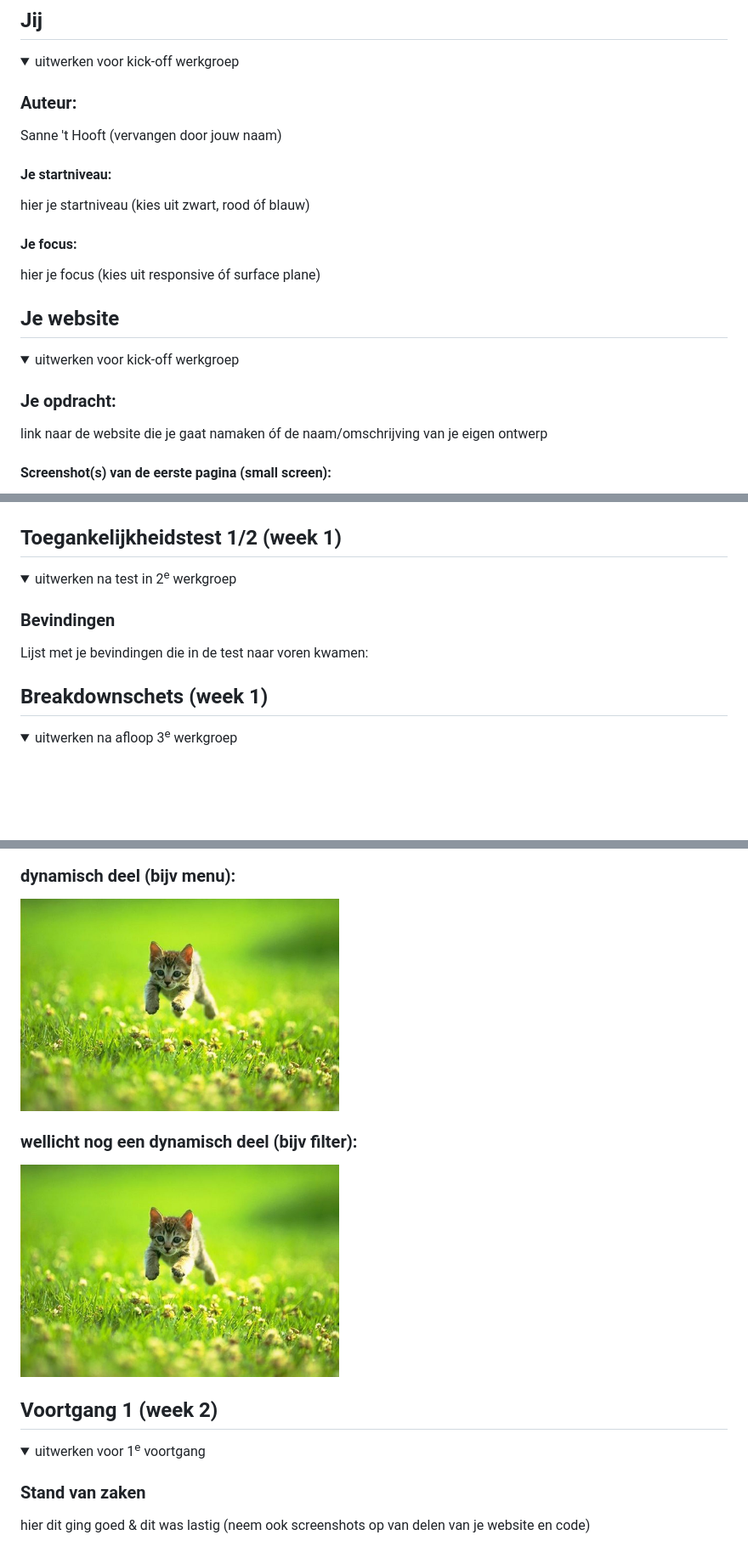
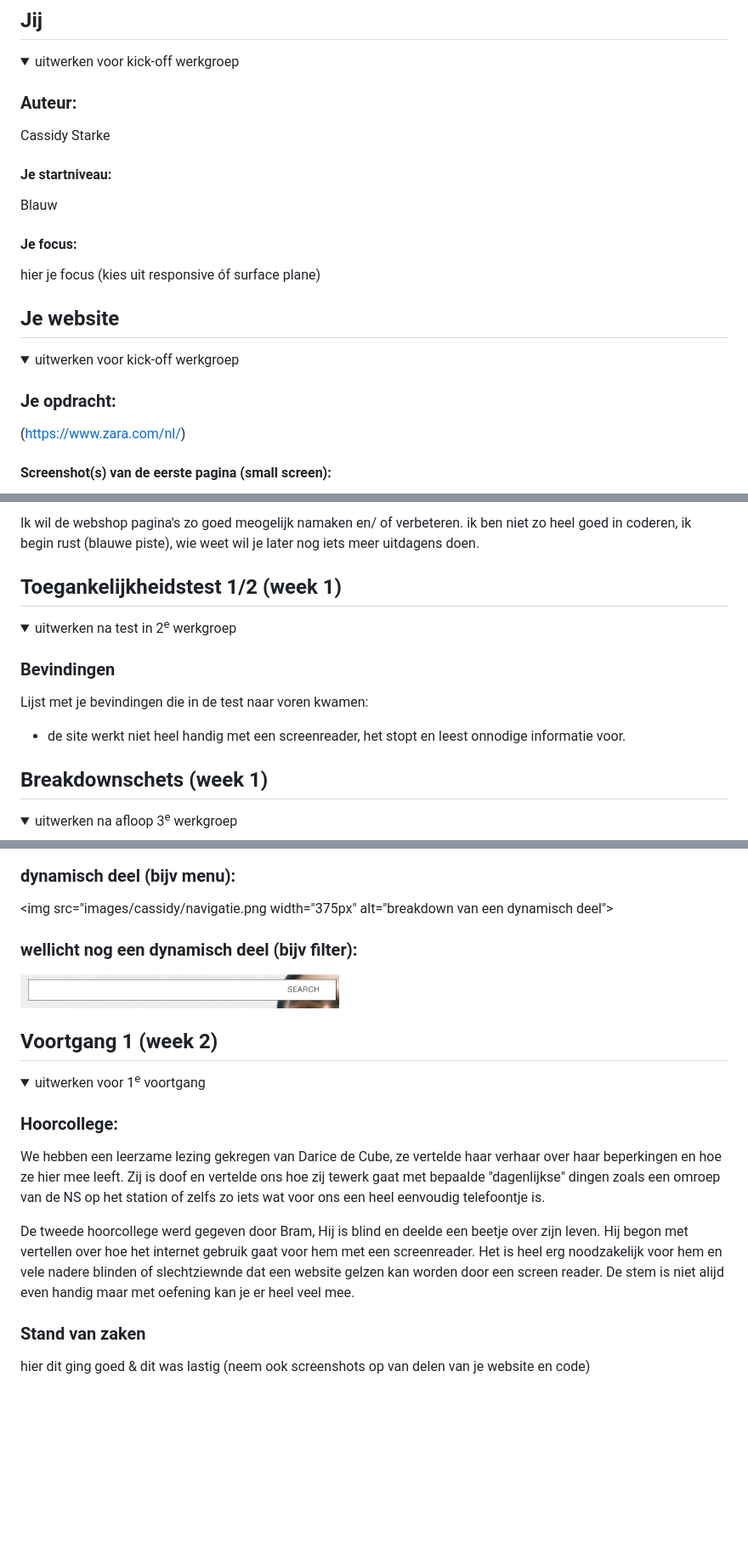
Before and after one commit to CassidyStarke/FED, a Markdown page: README.md, 3 parts joined by grey strips. Shown: that part at 85% size. Rendered like a GitHub page; pictures changed too: images/cassidy/zoekbalk.png (added); folded sections open; blank space fills up the shorter version.

```diff
--- a/README.md
+++ b/README.md
@@ -16,10 +16,10 @@ Nb. Door *open* toe te voegen aan een *details* element kun je deze standaard op
   <summary>uitwerken voor kick-off werkgroep</summary>
 
   ### Auteur:
-  Sanne 't Hooft (vervangen door jouw naam)
+  Cassidy Starke
 
   #### Je startniveau:
-  hier je startniveau (kies uit zwart, rood óf blauw)
+  Blauw
 
   #### Je focus:
   hier je focus (kies uit responsive óf surface plane)
@@ -36,6 +36,6 @@ Nb. Door *open* toe te voegen aan een *details* element kun je deze standaard op
   <summary>uitwerken voor kick-off werkgroep</summary>
 
   ### Je opdracht:
-  link naar de website die je gaat namaken óf de naam/omschrijving van je eigen ontwerp
+  (https://www.zara.com/nl/)
 
   #### Screenshot(s) van de eerste pagina (small screen):
@@ -48,6 +48,6 @@ Nb. Door *open* toe te voegen aan een *details* element kun je deze standaard op
 
 </details>
-
+Ik wil de webshop pagina's zo goed meogelijk namaken en/ of verbeteren. ik ben niet zo heel goed in coderen, ik begin rust (blauwe piste), wie weet wil je later nog iets meer uitdagens doen.
 
 
 ## Toegankelijkheidstest 1/2 (week 1)
@@ -57,6 +57,7 @@ Nb. Door *open* toe te voegen aan een *details* element kun je deze standaard op
 
   ### Bevindingen
   Lijst met je bevindingen die in de test naar voren kwamen:
+  - de site werkt niet heel handig met een screenreader, het stopt en leest onnodige informatie voor.
 
 </details>
 
@@ -72,9 +73,9 @@ Nb. Door *open* toe te voegen aan een *details* element kun je deze standaard op
 
   ### dynamisch deel (bijv menu):
-  <img src="readme-images/dummy-plaatje.jpg" width="375px" alt="breakdown van een dynamisch deel">
+  <img src="images/cassidy/navigatie.png width="375px" alt="breakdown van een dynamisch deel">
 
   ### wellicht nog een dynamisch deel (bijv filter):
-  <img src="readme-images/dummy-plaatje.jpg" width="375px" alt="breakdown van nog een dynamisch deel">
+  <img src="images/cassidy/zoekbalk.png" width="375px" alt="breakdown van nog een dynamisch deel">
 
 </details>
 
@@ -86,6 +87,13 @@ Nb. Door *open* toe te voegen aan een *details* element kun je deze standaard op
 
 <details>
   <summary>uitwerken voor 1<sup>e</sup> voortgang</summary>
+
+  ### Hoorcollege:
+
+  We hebben een leerzame lezing gekregen van Darice de Cube, ze vertelde haar verhaar over haar beperkingen en hoe ze hier mee leeft. Zij is doof en vertelde ons hoe zij tewerk gaat met bepaalde "dagenlijkse" dingen zoals een omroep van de NS op het station of zelfs zo iets wat voor ons een heel eenvoudig telefoontje is.
+
+  De tweede hoorcollege werd gegeven door Bram, Hij is blind en deelde een beetje over zijn leven. Hij begon met vertellen over hoe het internet gebruik gaat voor hem  met een screenreader. Het is heel erg noodzakelijk voor hem en vele nadere blinden of slechtziewnde dat een website gelzen kan worden door een screen reader. De stem is niet alijd even handig maar met oefening kan je er heel veel mee.
+
 
   ### Stand van zaken
   hier dit ging goed & dit was lastig (neem ook screenshots op van delen van je website en code)
```
Also changed, not shown: other parts of README.md (+7 -6 lines), images/cassidy/navigatie.png (added), 3 other files.
